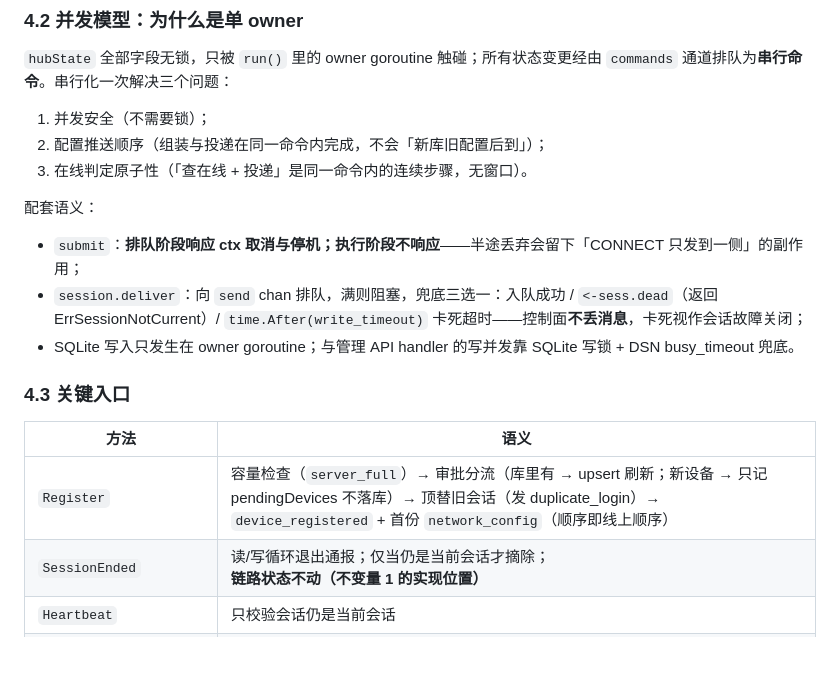
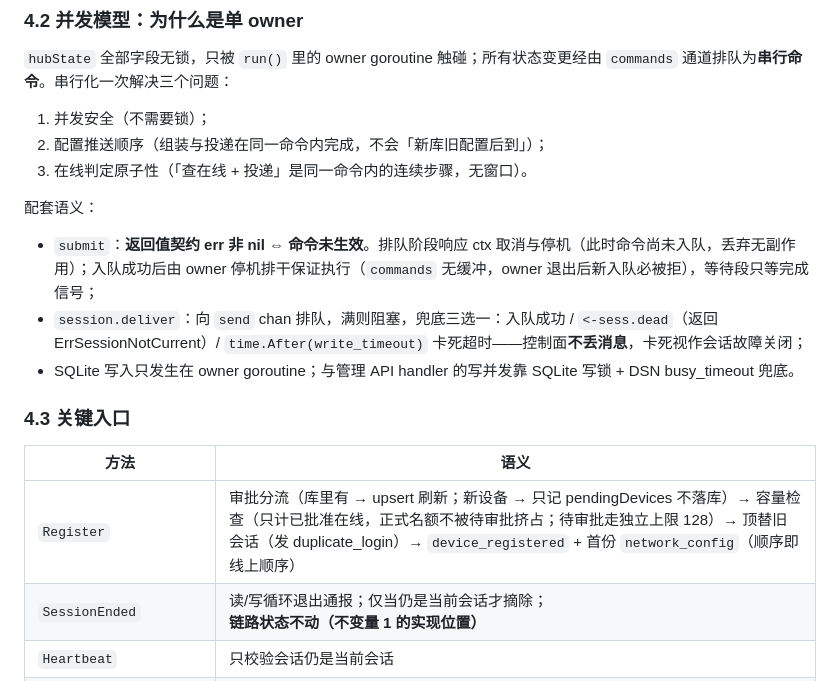
Before and after one commit to yongoe1024/GTun-lite, a Markdown page: 设计文档/06-服务端.md, the part around the change. Drawn GitHub-style; blank space fills up the shorter version.

Commit message:
设计文档 06/08 同步今日服务端语义
- 06 submit 配套语义改为返回值契约(err≠nil⇔未生效,停机排干),
  覆盖 1d5ec96 之前的旧承诺(执行阶段不响应)——代码修了文档没跟的滞后
- 06 Register 入口与 08 配置表 max_connections 行改为容量分流语义
  (只计已批准在线,待审批独立上限 128)

```diff
--- a/设计文档/06-服务端.md
+++ b/设计文档/06-服务端.md
@@ -66,7 +66,7 @@
 
 配套语义：
 
-- `submit`：**排队阶段响应 ctx 取消与停机；执行阶段不响应**——半途丢弃会留下「CONNECT 只发到一侧」的副作用；
+- `submit`：**返回值契约 err 非 nil ⇔ 命令未生效**。排队阶段响应 ctx 取消与停机（此时命令尚未入队，丢弃无副作用）；入队成功后由 owner 停机排干保证执行（`commands` 无缓冲，owner 退出后新入队必被拒），等待段只等完成信号；
 - `session.deliver`：向 `send` chan 排队，满则阻塞，兜底三选一：入队成功 / `<-sess.dead`（返回 ErrSessionNotCurrent）/ `time.After(write_timeout)` 卡死超时——控制面**不丢消息**，卡死视作会话故障关闭；
 - SQLite 写入只发生在 owner goroutine；与管理 API handler 的写并发靠 SQLite 写锁 + DSN busy_timeout 兜底。
 
@@ -74,7 +74,7 @@
 
 | 方法 | 语义 |
 |---|---|
-| `Register` | 容量检查（`server_full`）→ 审批分流（库里有 → upsert 刷新；新设备 → 只记 pendingDevices 不落库）→ 顶替旧会话（发 duplicate_login）→ `device_registered` + 首份 `network_config`（顺序即线上顺序） |
+| `Register` | 审批分流（库里有 → upsert 刷新；新设备 → 只记 pendingDevices 不落库）→ 容量检查（只计已批准在线，正式名额不被待审批挤占；待审批走独立上限 128）→ 顶替旧会话（发 duplicate_login）→ `device_registered` + 首份 `network_config`（顺序即线上顺序） |
 | `SessionEnded` | 读/写循环退出通报；仅当仍是当前会话才摘除；**链路状态不动（不变量 1 的实现位置）** |
 | `Heartbeat` | 只校验会话仍是当前会话 |
 | `HandleStateReport` | Full=true 快照 → `AdoptClientReport` 直接覆盖；转场 → token 守卫的 `ReportSuccess`/`ReportFailure` |
```
Also changed, not shown: 设计文档/08-构建配置与部署.md (+2 -2 lines).
